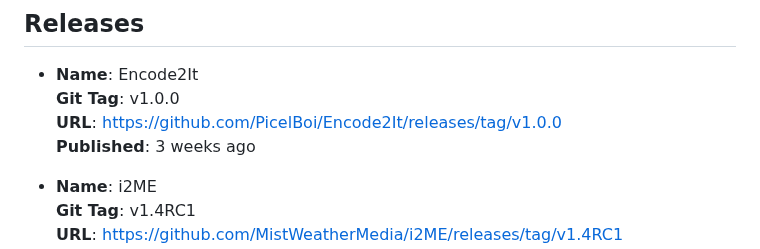
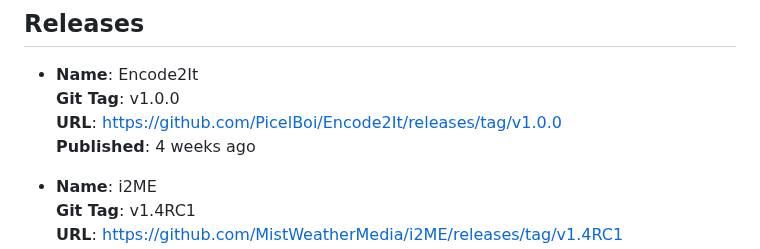
Before and after one commit to PicelBoi/PicelBoi, a Markdown page: README.md, the part around the change. GitHub-like rendering.

Commit message:
New README, incoming!

```diff
--- a/README.md
+++ b/README.md
@@ -26,7 +26,7 @@ To learn more, check out my website, https://picelboi.xyz.
 - **Name**: Encode2It
   **Git Tag**: v1.0.0
   **URL**: https://github.com/PicelBoi/Encode2It/releases/tag/v1.0.0
-  **Published**: 3 weeks ago
+  **Published**: 4 weeks ago
 
 - **Name**: i2ME
   **Git Tag**: v1.4RC1
```
